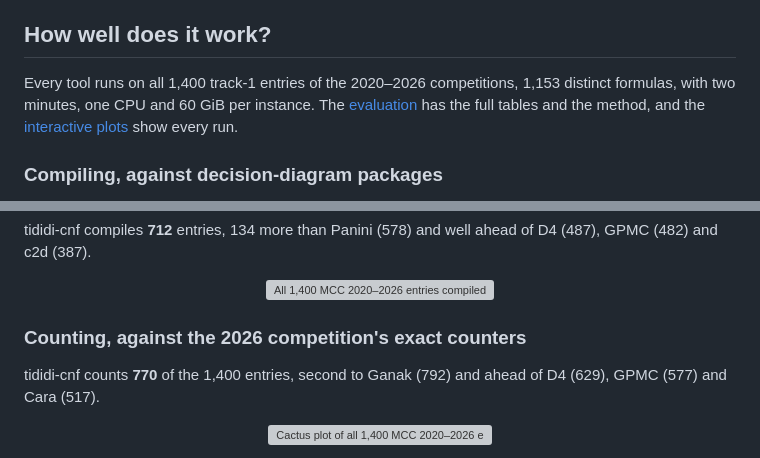
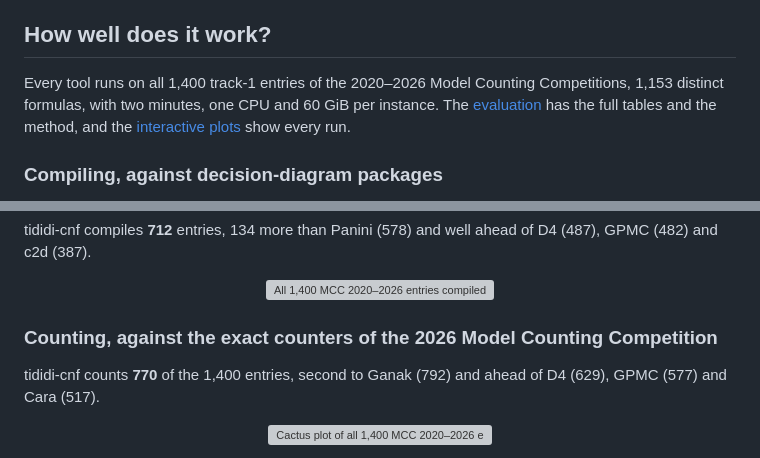
Before and after one commit to Tractables/tididi-cnf, a Markdown page: README.md, 2 parts joined by grey strips. GitHub-like rendering; grey boxes are pictures that could not be loaded.

Commit message:
Name the Model Counting Competition in the README's evaluation
"The competition" means nothing to a reader who has not met the Model
Counting Competition, so the evaluation and the counting comparison name it.

Co-Authored-By: Claude <noreply@anthropic.com>

```diff
--- a/README.md
+++ b/README.md
@@ -37,11 +37,11 @@ which introduced TDDs.
 
 ## How well does it work?
 
-Every tool runs on all 1,400 track-1 entries of the 2020–2026 competitions,
-1,153 distinct formulas, with two minutes, one CPU and 60 GiB per instance.
-The [evaluation](docs/evaluation.md) has the full tables and the method, and the
-[interactive plots](https://tractables.github.io/tididi-cnf/evaluation/) show
-every run.
+Every tool runs on all 1,400 track-1 entries of the 2020–2026 Model Counting
+Competitions, 1,153 distinct formulas, with two minutes, one CPU and 60 GiB
+per instance. The [evaluation](docs/evaluation.md) has the full tables and the
+method, and the [interactive plots](https://tractables.github.io/tididi-cnf/evaluation/)
+show every run.
 
 ### Compiling, against decision-diagram packages
 
@@ -66,7 +66,7 @@ of D4 (487), GPMC (482) and c2d (387).
        alt="All 1,400 MCC 2020–2026 entries compiled within two minutes by tididi-cnf, Panini, D4 as a compiler, GPMC as a compiler and c2d">
 </p>
 
-### Counting, against the 2026 competition's exact counters
+### Counting, against the exact counters of the 2026 Model Counting Competition
 
 tididi-cnf counts **770** of the 1,400 entries, second to Ganak (792) and
 ahead of D4 (629), GPMC (577) and Cara (517).
```
